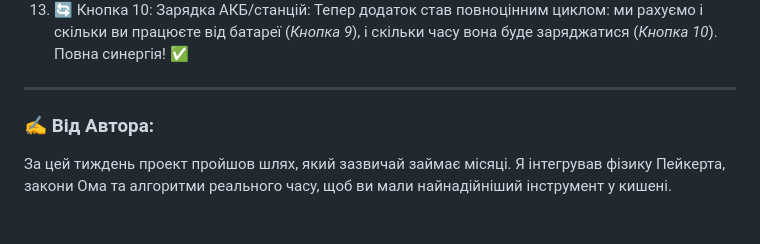
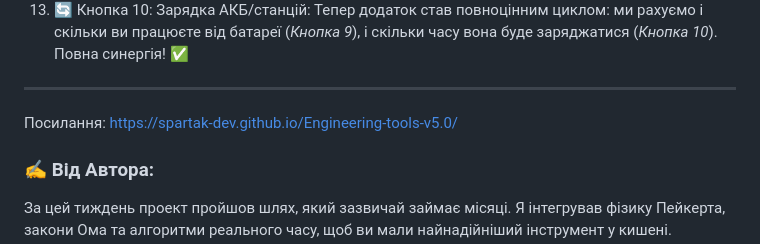
Before and after one commit to Spartak-Dev/Engineering-tools-v5.0, a Markdown page: README.md, the part around the change. GitHub-like rendering; blank space fills up the shorter version.

Commit message:
Update README with project link and author info
Added a link to the project documentation and updated the author section with recent project developments.

```diff
--- a/README.md
+++ b/README.md
@@ -24,7 +24,7 @@
 13. 🔄 Кнопка 10: Зарядка АКБ/станцій: Тепер додаток став повноцінним циклом: ми рахуємо і скільки ви працюєте від батареї (*Кнопка 9*), і скільки часу вона буде заряджатися (*Кнопка 10*). Повна синергія! ✅
 
 ---
-
+Посилання: [https://spartak-dev.github.io/Engineering-tools-v5.0/](https://spartak-dev.github.io/Engineering-tools-v5.0/)
 ### ✍️ Від Автора:
 За цей тиждень проект пройшов шлях, який зазвичай займає місяці. Я інтегрував фізику Пейкерта, закони Ома та алгоритми реального часу, щоб ви мали найнадійніший інструмент у кишені.
 
```
